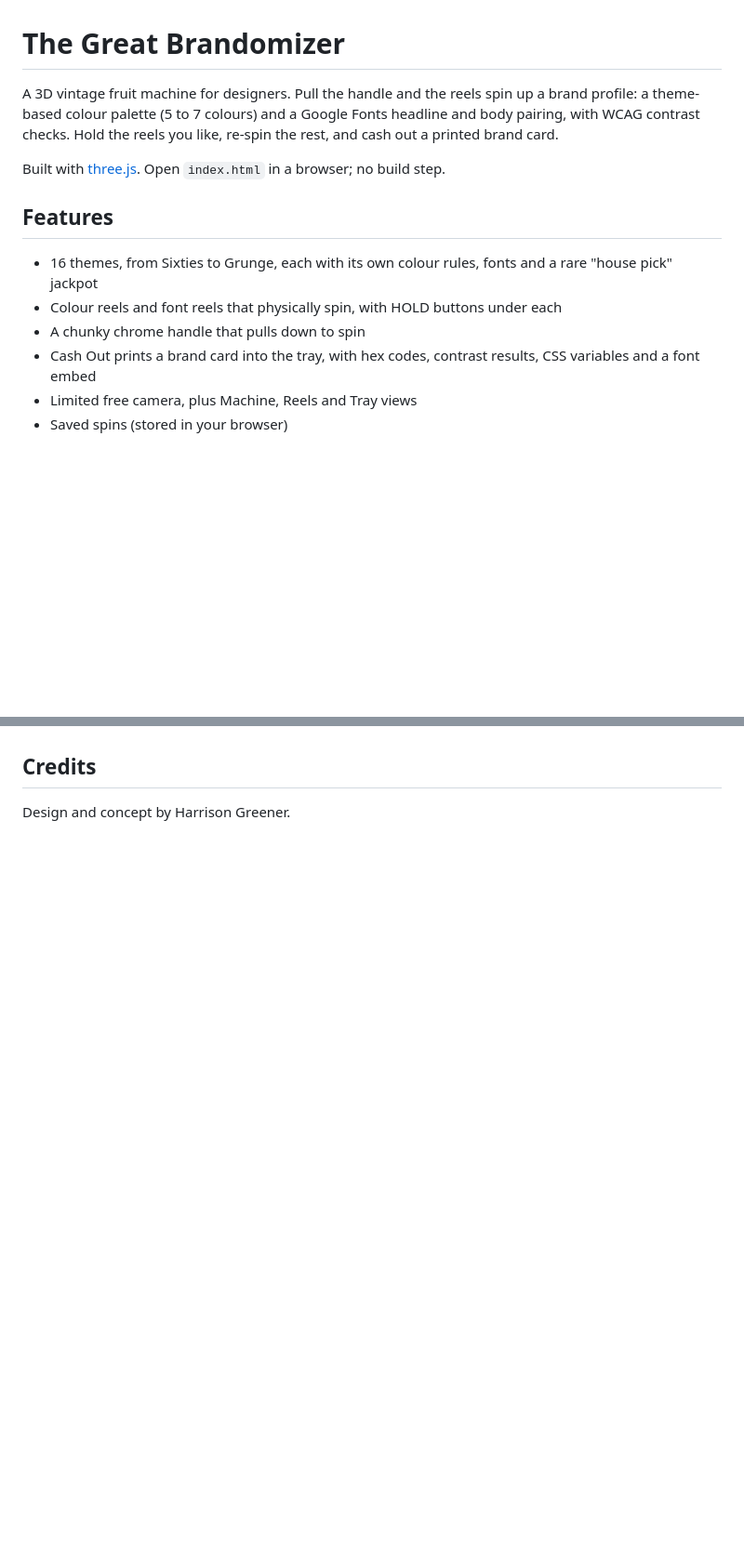
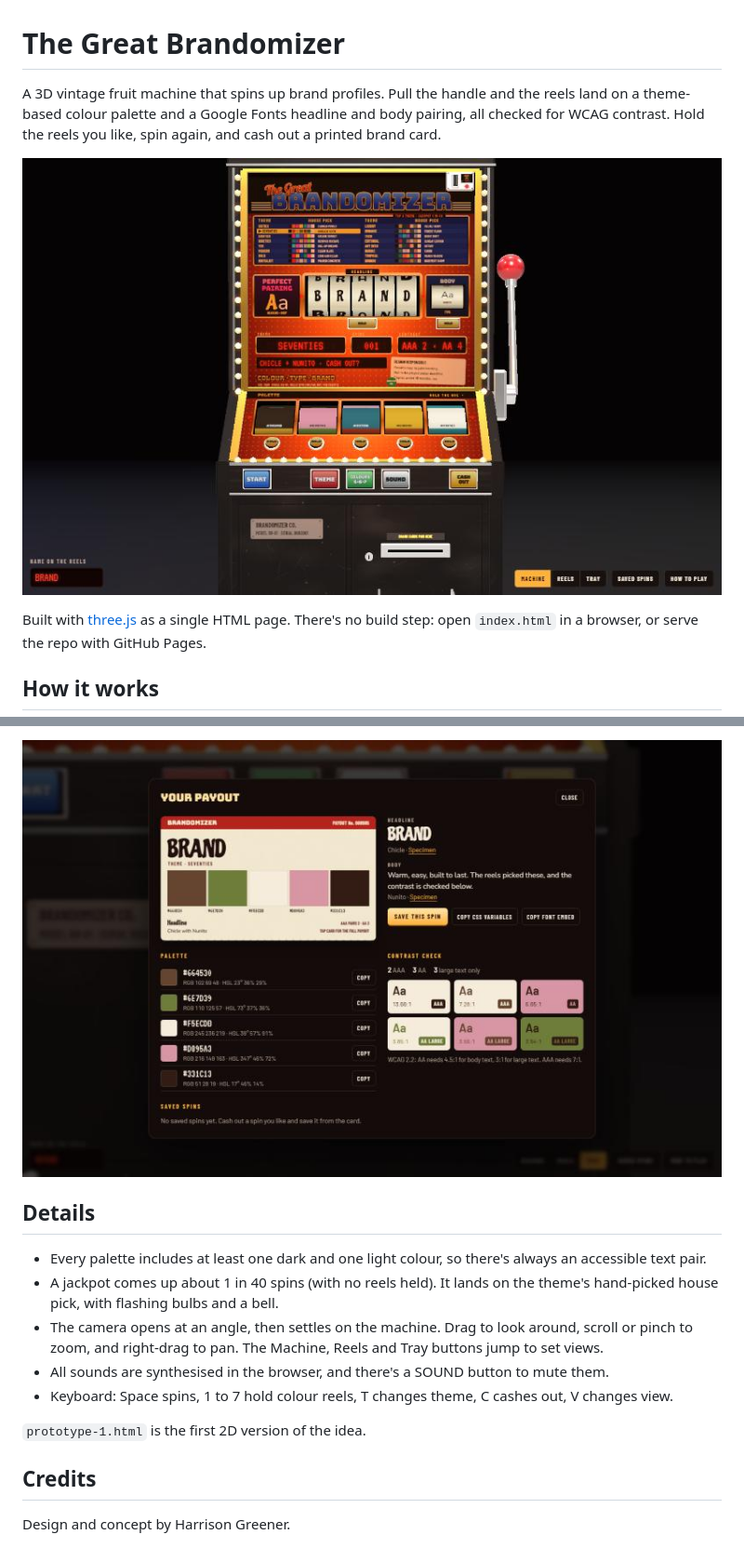
Before and after one commit to HarrisonGreener/TheGreatBrandomizer, a Markdown page: README.md, 2 parts joined by grey strips. Shown at 93% size. Rendered like a GitHub page; pictures changed too: screenshots/machine.png (added), screenshots/payout.png (added); blank space fills up the shorter version.

Commit message:
Add README with screenshots
Co-Authored-By: Claude Opus 5.5 <noreply@anthropic.com>
Claude-Session: https://claude.ai/code/session_01Eyp3wpyeLpYutPYYqGKhYJ

```diff
--- a/README.md
+++ b/README.md
@@ -1,15 +1,10 @@
 # The Great Brandomizer
 
-A 3D vintage fruit machine for designers. Pull the handle and the reels spin up a brand profile: a theme-based colour palette (5 to 7 colours) and a Google Fonts headline and body pairing, with WCAG contrast checks. Hold the reels you like, re-spin the rest, and cash out a printed brand card.
+A 3D vintage fruit machine that spins up brand profiles. Pull the handle and the reels land on a theme-based colour palette and a Google Fonts headline and body pairing, all checked for WCAG contrast. Hold the reels you like, spin again, and cash out a printed brand card.
 
-Built with [three.js](https://threejs.org/). Open `index.html` in a browser; no build step.
+![The Great Brandomizer fruit machine](screenshots/machine.png)
 
-## Features
+Built with [three.js](https://threejs.org/) as a single HTML page. There's no build step: open `index.html` in a browser, or serve the repo with GitHub Pages.
 
-- 16 themes, from Sixties to Grunge, each with its own colour rules, fonts and a rare "house pick" jackpot
-- Colour reels and font reels that physically spin, with HOLD buttons under each
-- A chunky chrome handle that pulls down to spin
-- Cash Out prints a brand card into the tray, with hex codes, contrast results, CSS variables and a font embed
-- Limited free camera, plus Machine, Reels and Tray views
-- Saved spins (stored in your browser)
+## How it works
 
@@ -17,3 +25,14 @@ Built with [three.js](https://threejs.org/). Open `index.html` in a browser; no
+![The payout screen](screenshots/payout.png)
+
+## Details
+
+- Every palette includes at least one dark and one light colour, so there's always an accessible text pair.
+- A jackpot comes up about 1 in 40 spins (with no reels held). It lands on the theme's hand-picked house pick, with flashing bulbs and a bell.
+- The camera opens at an angle, then settles on the machine. Drag to look around, scroll or pinch to zoom, and right-drag to pan. The Machine, Reels and Tray buttons jump to set views.
+- All sounds are synthesised in the browser, and there's a SOUND button to mute them.
+- Keyboard: Space spins, 1 to 7 hold colour reels, T changes theme, C cashes out, V changes view.
+
+`prototype-1.html` is the first 2D version of the idea.
 
 ## Credits
 
```
Also changed, not shown: other parts of README.md (+14 -1 lines), screenshots/cash-out.png (added), screenshots/eighties.png (added), screenshots/reels-held.png (added).
